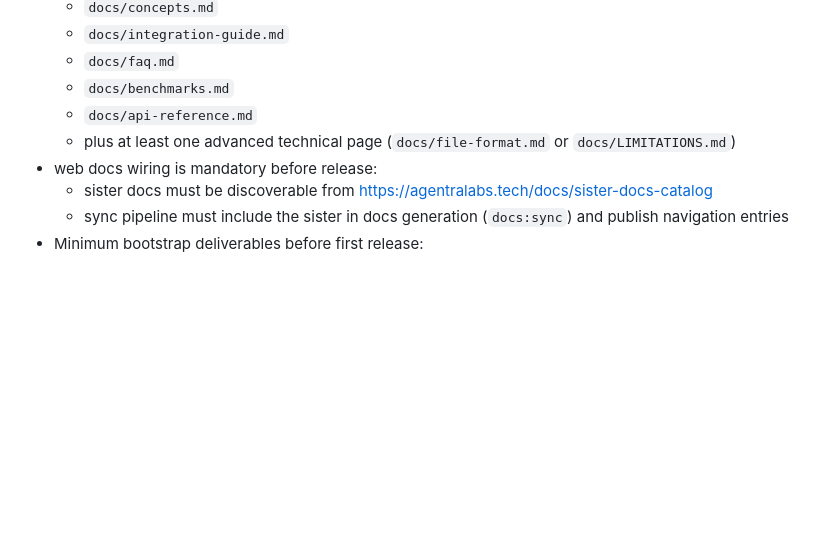
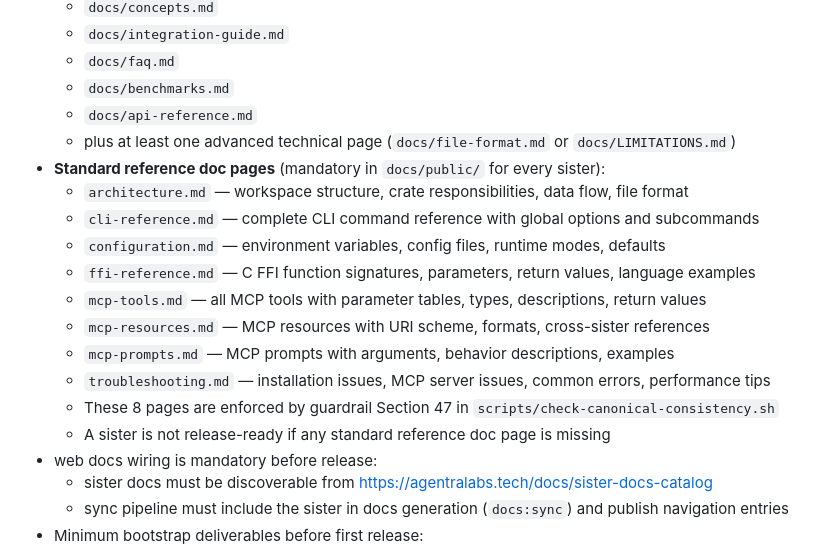
Before and after one commit to agentralabs/agentic-time, a Markdown page: docs/ecosystem/CANONICAL_SISTER_KIT.md, the part around the change. GitHub-like rendering; blank space fills up the shorter version.

Commit message:
docs: update canonical kit with mandatory standard doc page requirements
Updates CANONICAL_SISTER_KIT.md Section 10 to require 8 standard
reference doc pages (architecture, cli-reference, configuration,
ffi-reference, mcp-tools, mcp-resources, mcp-prompts, troubleshooting)
for every sister. Enforced by guardrail Section 47.

```diff
--- a/docs/ecosystem/CANONICAL_SISTER_KIT.md
+++ b/docs/ecosystem/CANONICAL_SISTER_KIT.md
@@ -106,6 +106,17 @@ This document is the single baseline contract for all current and future sisters
   - `docs/benchmarks.md`
   - `docs/api-reference.md`
   - plus at least one advanced technical page (`docs/file-format.md` or `docs/LIMITATIONS.md`)
+- **Standard reference doc pages** (mandatory in `docs/public/` for every sister):
+  - `architecture.md` — workspace structure, crate responsibilities, data flow, file format
+  - `cli-reference.md` — complete CLI command reference with global options and subcommands
+  - `configuration.md` — environment variables, config files, runtime modes, defaults
+  - `ffi-reference.md` — C FFI function signatures, parameters, return values, language examples
+  - `mcp-tools.md` — all MCP tools with parameter tables, types, descriptions, return values
+  - `mcp-resources.md` — MCP resources with URI scheme, formats, cross-sister references
+  - `mcp-prompts.md` — MCP prompts with arguments, behavior descriptions, examples
+  - `troubleshooting.md` — installation issues, MCP server issues, common errors, performance tips
+  - These 8 pages are enforced by guardrail Section 47 in `scripts/check-canonical-consistency.sh`
+  - A sister is not release-ready if any standard reference doc page is missing
 - web docs wiring is mandatory before release:
   - sister docs must be discoverable from https://agentralabs.tech/docs/sister-docs-catalog
   - sync pipeline must include the sister in docs generation (`docs:sync`) and publish navigation entries
```
Also changed, not shown: 1 other file.
